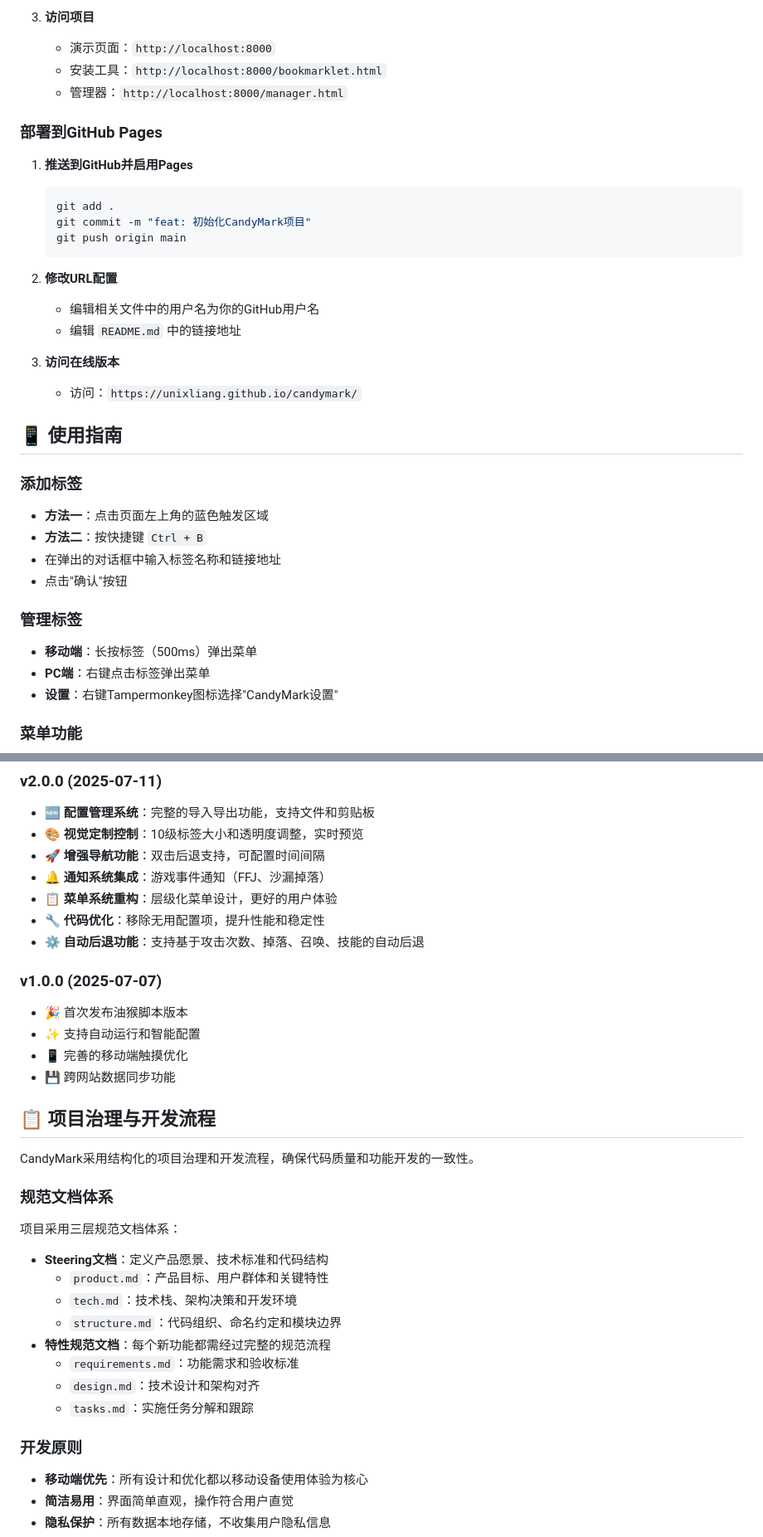
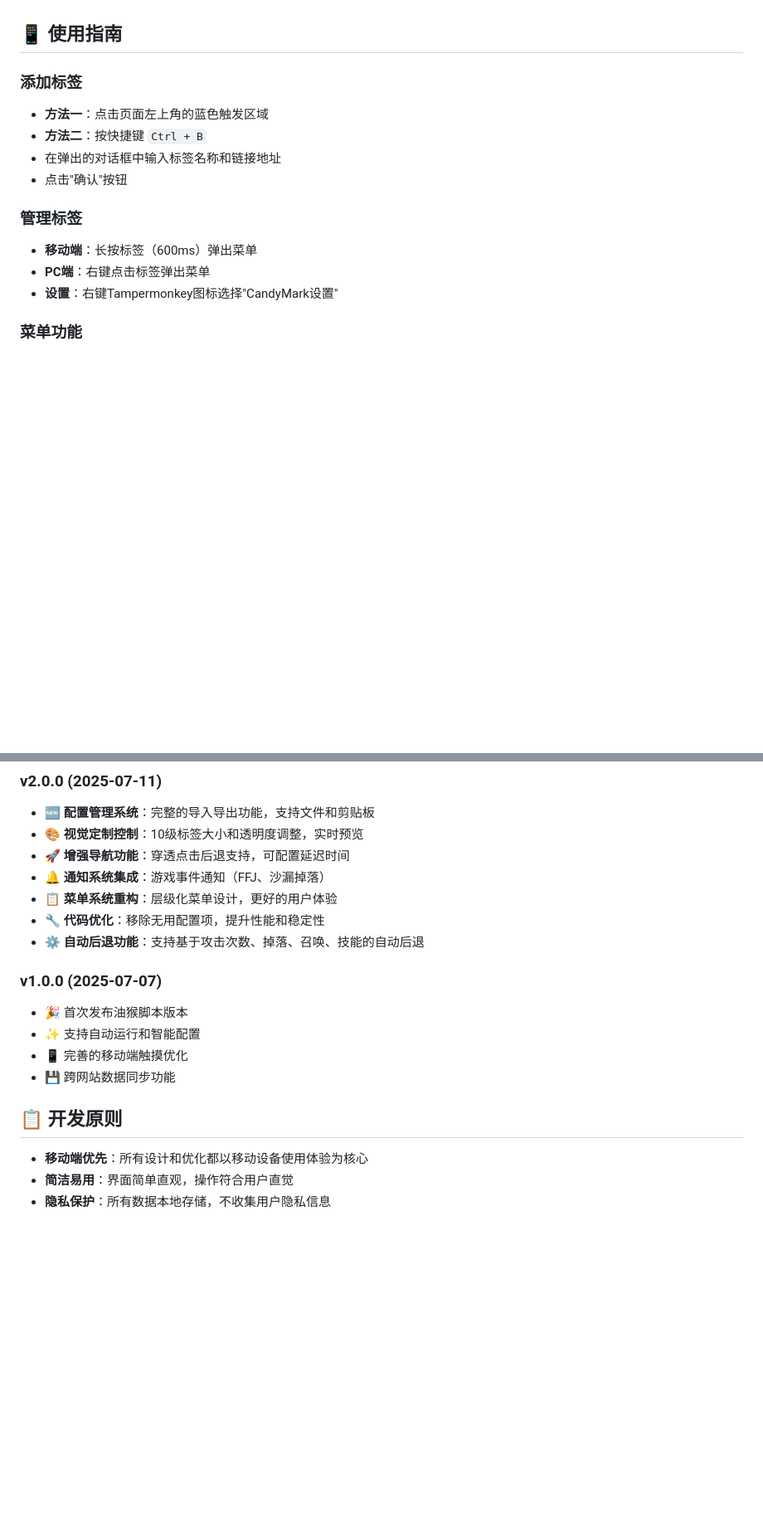
Before and after one commit to unixliang/candymark, a Markdown page: README.md, 2 parts joined by grey strips. Shown at 83% size. GitHub-like rendering; blank space fills up the shorter version.

````diff
--- a/README.md
+++ b/README.md
@@ -105,23 +81,3 @@ CandyMark是一款专为移动端优化的书签导航工具，以用户脚本
-3. **访问项目**
-   - 演示页面：`http://localhost:8000`
-   - 安装工具：`http://localhost:8000/bookmarklet.html`
-   - 管理器：`http://localhost:8000/manager.html`
-
-### 部署到GitHub Pages
-
-1. **推送到GitHub并启用Pages**
-   ```bash
-   git add .
-   git commit -m "feat: 初始化CandyMark项目"
-   git push origin main
-   ```
-
-2. **修改URL配置**
-   - 编辑相关文件中的用户名为你的GitHub用户名
-   - 编辑 `README.md` 中的链接地址
-
-3. **访问在线版本**
-   - 访问：`https://unixliang.github.io/candymark/`
 
 ## 📱 使用指南
 
@@ -132,7 +88,7 @@ CandyMark是一款专为移动端优化的书签导航工具，以用户脚本
 - 点击"确认"按钮
 
 ### 管理标签
-- **移动端**：长按标签（500ms）弹出菜单
+- **移动端**：长按标签（600ms）弹出菜单
 - **PC端**：右键点击标签弹出菜单
 - **设置**：右键Tampermonkey图标选择"CandyMark设置"
 
@@ -319,7 +249,7 @@ MIT License - 详见 [LICENSE](LICENSE) 文件
 ### v2.0.0 (2025-07-11)
 - 🆕 **配置管理系统**：完整的导入导出功能，支持文件和剪贴板
 - 🎨 **视觉定制控制**：10级标签大小和透明度调整，实时预览
-- 🚀 **增强导航功能**：双击后退支持，可配置时间间隔
+- 🚀 **增强导航功能**：穿透点击后退支持，可配置延迟时间
 - 🔔 **通知系统集成**：游戏事件通知（FFJ、沙漏掉落）
 - 📋 **菜单系统重构**：层级化菜单设计，更好的用户体验
 - 🔧 **代码优化**：移除无用配置项，提升性能和稳定性
@@ -331,22 +261,7 @@ MIT License - 详见 [LICENSE](LICENSE) 文件
 - 📱 完善的移动端触摸优化
 - 💾 跨网站数据同步功能
 
-## 📋 项目治理与开发流程
-
-CandyMark采用结构化的项目治理和开发流程，确保代码质量和功能开发的一致性。
-
-### 规范文档体系
-项目采用三层规范文档体系：
-- **Steering文档**：定义产品愿景、技术标准和代码结构
-  - `product.md`：产品目标、用户群体和关键特性
-  - `tech.md`：技术栈、架构决策和开发环境
-  - `structure.md`：代码组织、命名约定和模块边界
-- **特性规范文档**：每个新功能都需经过完整的规范流程
-  - `requirements.md`：功能需求和验收标准
-  - `design.md`：技术设计和架构对齐
-  - `tasks.md`：实施任务分解和跟踪
-
-### 开发原则
+## 📋 开发原则
 - **移动端优先**：所有设计和优化都以移动设备使用体验为核心
 - **简洁易用**：界面简单直观，操作符合用户直觉
 - **隐私保护**：所有数据本地存储，不收集用户隐私信息
````
Also changed, not shown: other parts of README.md (+13 -63 lines), CLAUDE.md (+178 -192 lines), GREASYFORK.md (+45 -42 lines).
